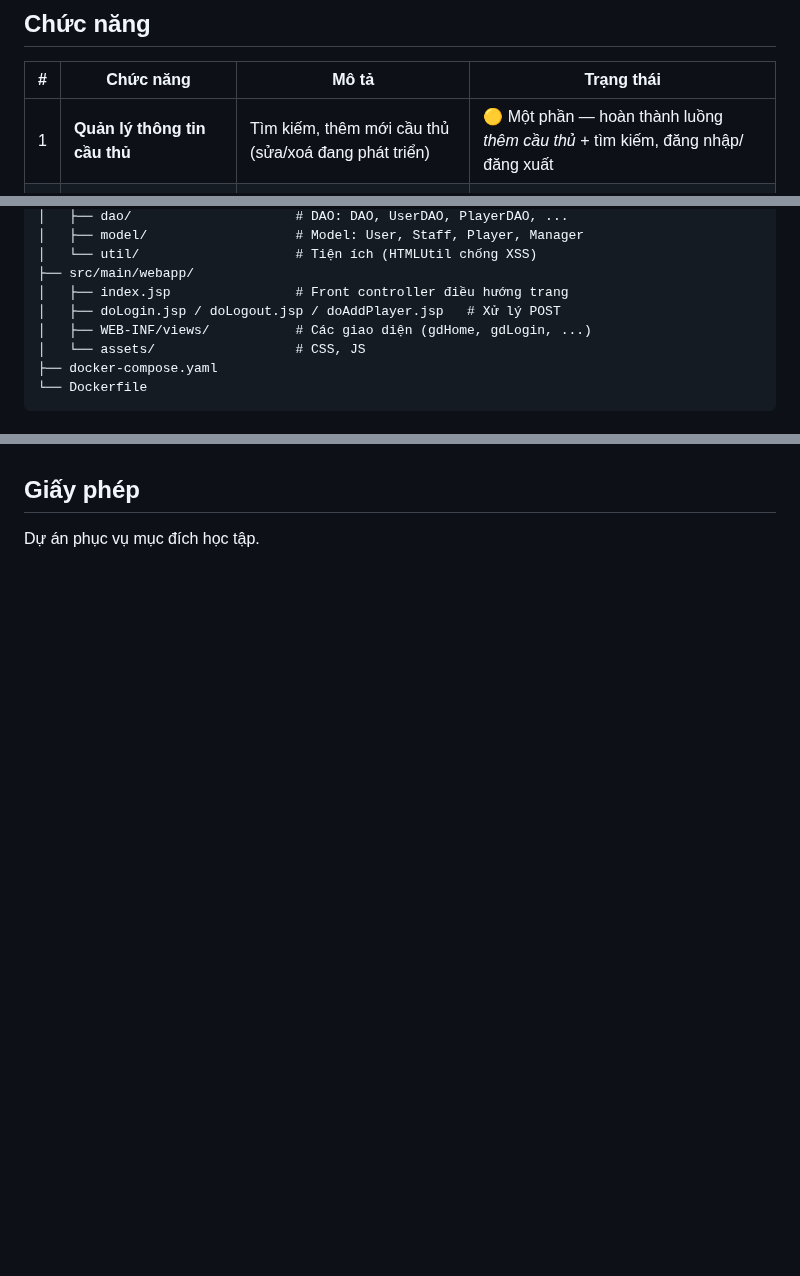
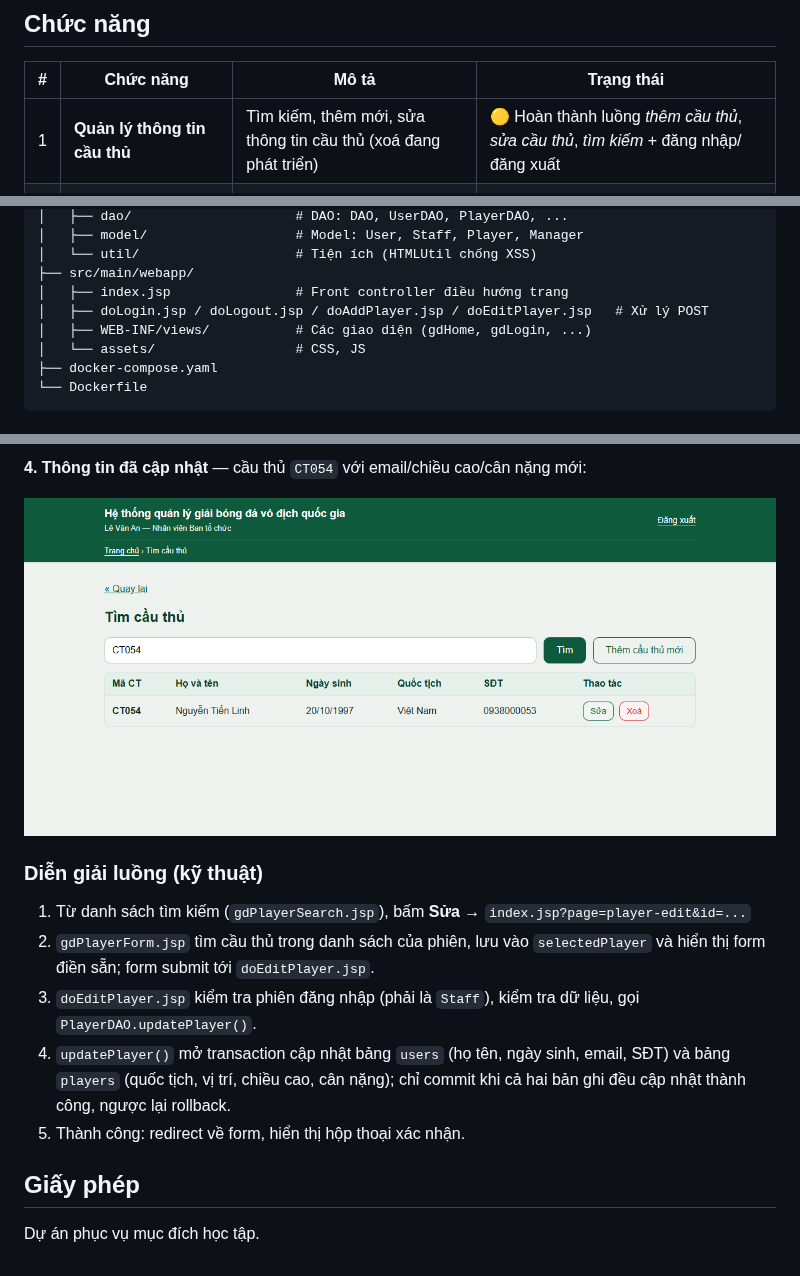
Before and after one commit to hhtuann/football-manager, a Markdown page: README.md, 3 parts joined by grey strips. Drawn GitHub-style; pictures changed too: docs/screenshots/11-edit-player-result.png (added); blank space fills up the shorter version.

```diff
--- a/README.md
+++ b/README.md
@@ -13,7 +13,7 @@ Hệ thống hỗ trợ Ban tổ chức giải quản lý toàn bộ dữ liệu
 
 | # | Chức năng | Mô tả | Trạng thái |
 |---|-----------|-------|------------|
-| 1 | **Quản lý thông tin cầu thủ** | Tìm kiếm, thêm mới cầu thủ (sửa/xoá đang phát triển) | 🟡 Một phần — hoàn thành luồng *thêm cầu thủ* + tìm kiếm, đăng nhập/đăng xuất |
+| 1 | **Quản lý thông tin cầu thủ** | Tìm kiếm, thêm mới, sửa thông tin cầu thủ (xoá đang phát triển) | 🟡 Hoàn thành luồng *thêm cầu thủ*, *sửa cầu thủ*, *tìm kiếm* + đăng nhập/đăng xuất |
 | 2 | **Đăng ký cầu thủ thi đấu cho trận đấu** | Đội bóng đăng ký danh sách cầu thủ tham dự mỗi trận | ⚪ Đang phát triển |
 | 3 | **Cập nhật kết quả thi đấu** | Nhập tỷ số, cập nhật kết quả các trận đấu | ⚪ Đang phát triển |
 
@@ -40,7 +40,7 @@ football-manager/
 │   └── util/                    # Tiện ích (HTMLUtil chống XSS)
 ├── src/main/webapp/
 │   ├── index.jsp                # Front controller điều hướng trang
-│   ├── doLogin.jsp / doLogout.jsp / doAddPlayer.jsp   # Xử lý POST
+│   ├── doLogin.jsp / doLogout.jsp / doAddPlayer.jsp / doEditPlayer.jsp   # Xử lý POST
 │   ├── WEB-INF/views/           # Các giao diện (gdHome, gdLogin, ...)
 │   └── assets/                  # CSS, JS
 ├── docker-compose.yaml
@@ -175,3 +203,15 @@ docker exec -i football-postgres psql -U football_app -d football_db < database/
+**4. Thông tin đã cập nhật** — cầu thủ `CT054` với email/chiều cao/cân nặng mới:
+
+![Kết quả cập nhật](docs/screenshots/11-edit-player-result.png)
+
+### Diễn giải luồng (kỹ thuật)
+
+1. Từ danh sách tìm kiếm (`gdPlayerSearch.jsp`), bấm **Sửa** → `index.jsp?page=player-edit&id=...`
+2. `gdPlayerForm.jsp` tìm cầu thủ trong danh sách của phiên, lưu vào `selectedPlayer` và hiển thị form điền sẵn; form submit tới `doEditPlayer.jsp`.
+3. `doEditPlayer.jsp` kiểm tra phiên đăng nhập (phải là `Staff`), kiểm tra dữ liệu, gọi `PlayerDAO.updatePlayer()`.
+4. `updatePlayer()` mở transaction cập nhật bảng `users` (họ tên, ngày sinh, email, SĐT) và bảng `players` (quốc tịch, vị trí, chiều cao, cân nặng); chỉ commit khi cả hai bản ghi đều cập nhật thành công, ngược lại rollback.
+5. Thành công: redirect về form, hiển thị hộp thoại xác nhận.
+
 ## Giấy phép
 
 Dự án phục vụ mục đích học tập.
```
Also changed, not shown: other parts of README.md (+28 -0 lines), docs/screenshots/08-edit-player-form.png (added), docs/screenshots/09-edit-player-changed.png (added), docs/screenshots/10-edit-player-success.png (added), 6 other files.
